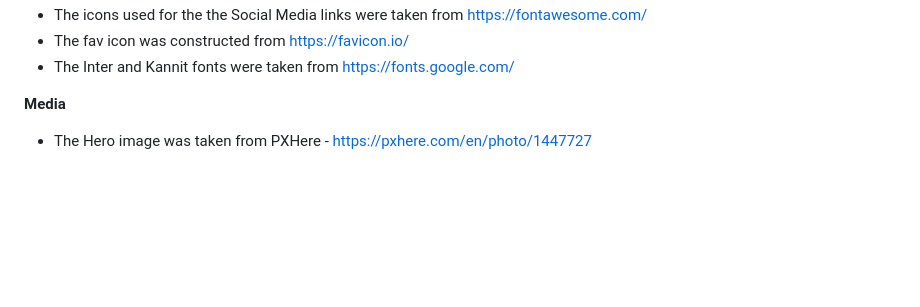
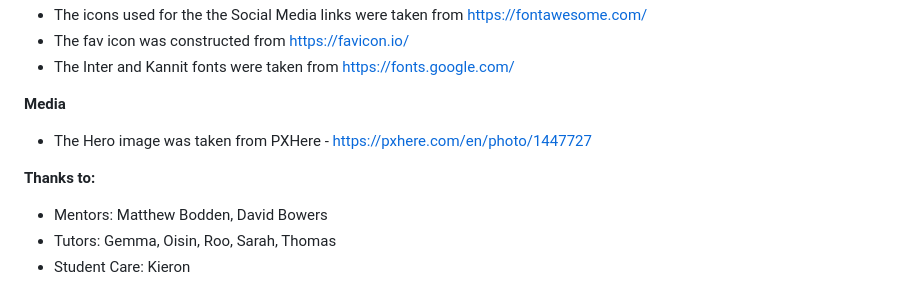
Before and after one commit to JohnStuartPhil/one-page-project, a Markdown page: README.md, the part around the change. Drawn GitHub-style; blank space fills up the shorter version.

Commit message:
Add thanks to

```diff
--- a/README.md
+++ b/README.md
@@ -166,3 +166,9 @@ The live link can be found here - https://johnstuartphil.github.io/one-page-proj
 
 **Media**
 - The Hero image was taken from PXHere - https://pxhere.com/en/photo/1447727
+
+**Thanks to:**
+
+- Mentors: Matthew Bodden, David Bowers
+- Tutors: Gemma, Oisin, Roo, Sarah, Thomas
+- Student Care: Kieron
```
